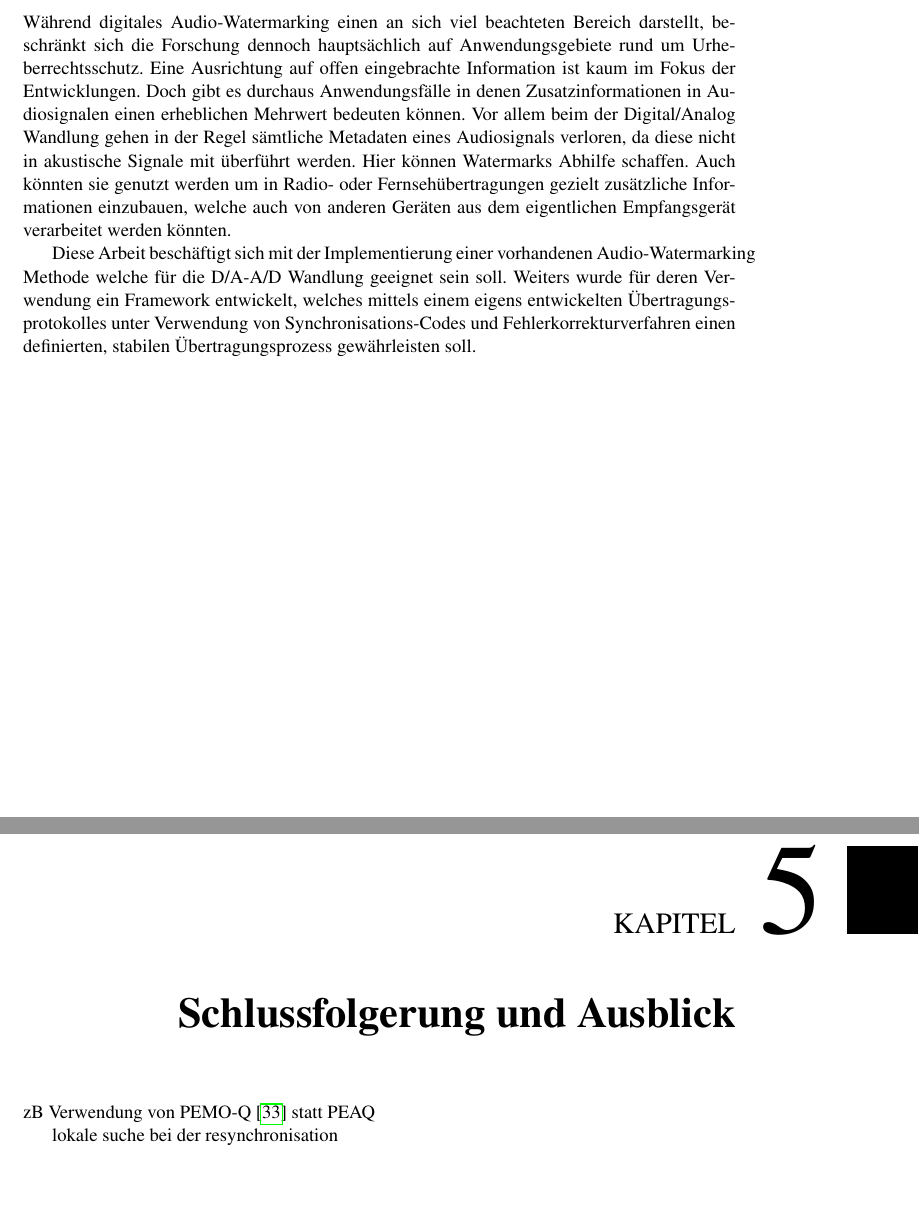
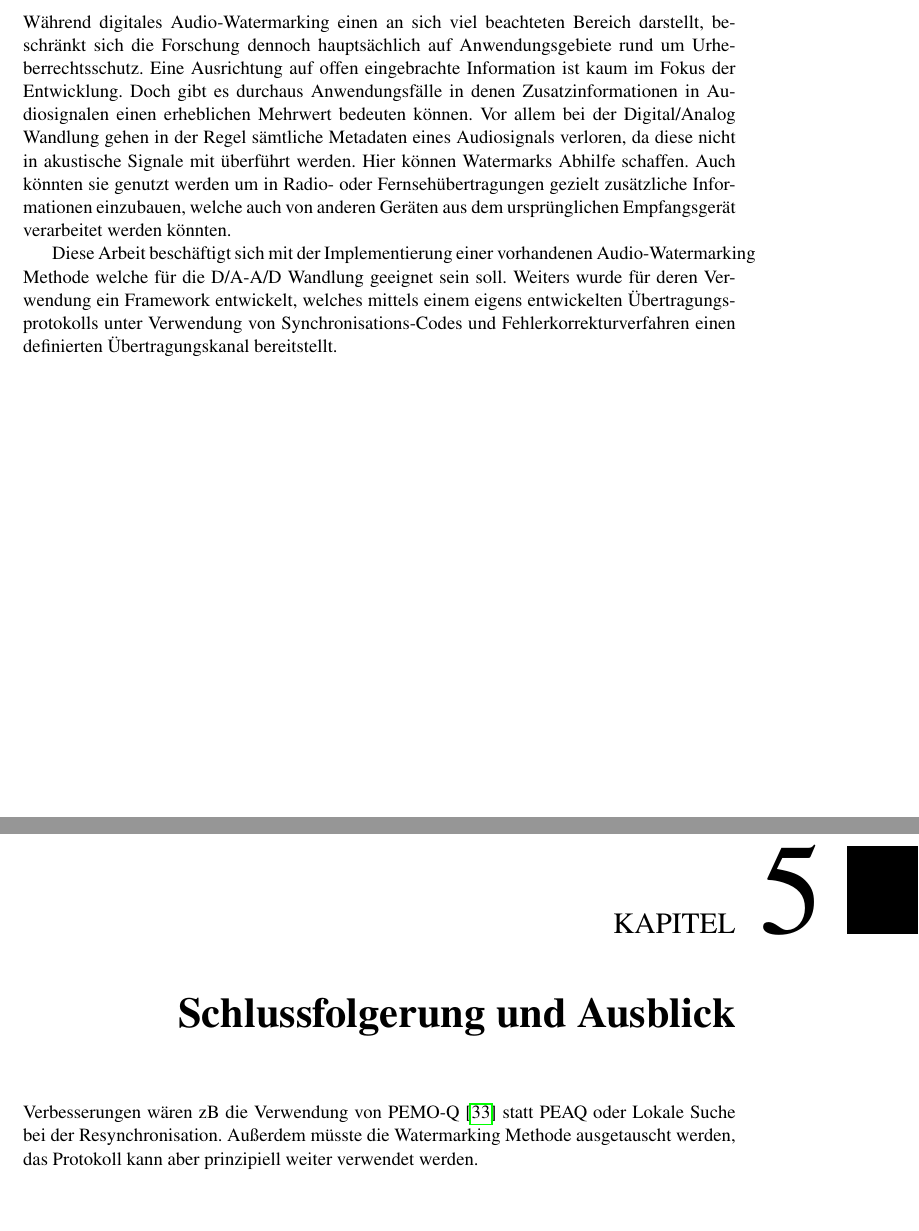
Before and after one commit to mpgirro/bakk, a LaTeX thesis (thesis.tex, which reads chapters/abstract_de.tex, chapters/ausblick.tex): two parts of pages 9 and 41 of 51, joined at a grey line, cut so that both start at the same text. Compiled offline with pdfLaTeX.

Commit message:
noch ein paar kleine Anpassungen

```diff
--- a/chapters/abstract_de.tex
+++ b/chapters/abstract_de.tex
@@ -1,6 +1,6 @@
 \chapter*{Kurzfassung}
 
-Während digitales Audio-Watermarking einen an sich viel beachteten Bereich darstellt, beschränkt sich die Forschung dennoch hauptsächlich auf Anwendungsgebiete rund um Urheberrechtsschutz. Eine Ausrichtung auf offen eingebrachte Information ist kaum im Fokus der Entwicklungen. Doch gibt es durchaus Anwendungsfälle in denen Zusatzinformationen in Audiosignalen einen erheblichen Mehrwert bedeuten können. Vor allem beim der Digital/Analog Wandlung gehen in der Regel sämtliche Metadaten eines Audiosignals verloren, da diese nicht in akustische Signale mit überführt werden.
-Hier können Watermarks Abhilfe schaffen. Auch könnten sie genutzt werden um in Radio- oder Fernsehübertragungen gezielt zusätzliche Informationen einzubauen, welche auch von anderen Geräten aus dem eigentlichen Empfangsgerät verarbeitet werden könnten.
+Während digitales Audio-Watermarking einen an sich viel beachteten Bereich darstellt, beschränkt sich die Forschung dennoch hauptsächlich auf Anwendungsgebiete rund um Urheberrechtsschutz. Eine Ausrichtung auf offen eingebrachte Information ist kaum im Fokus der Entwicklung. Doch gibt es durchaus Anwendungsfälle in denen Zusatzinformationen in Audiosignalen einen erheblichen Mehrwert bedeuten können. Vor allem bei der Digital/Analog Wandlung gehen in der Regel sämtliche Metadaten eines Audiosignals verloren, da diese nicht in akustische Signale mit überführt werden.
+Hier können Watermarks Abhilfe schaffen. Auch könnten sie genutzt werden um in Radio- oder Fernsehübertragungen gezielt zusätzliche Informationen einzubauen, welche auch von anderen Geräten aus dem ursprünglichen Empfangsgerät verarbeitet werden könnten.
 
-Diese Arbeit beschäftigt sich mit der Implementierung einer vorhandenen Audio-Watermarking Methode welche für die D/A-A/D Wandlung geeignet sein soll. Weiters wurde für deren Verwendung ein Framework entwickelt, welches mittels einem eigens entwickelten Übertragungsprotokolles unter Verwendung von Synchronisations-Codes und Fehlerkorrekturverfahren einen definierten, stabilen Übertragungsprozess gewährleisten soll.
+Diese Arbeit beschäftigt sich mit der Implementierung einer vorhandenen Audio-Watermarking Methode welche für die D/A-A/D Wandlung geeignet sein soll. Weiters wurde für deren Verwendung ein Framework entwickelt, welches mittels einem eigens entwickelten Übertragungsprotokolls unter Verwendung von Synchronisations-Codes und Fehlerkorrekturverfahren einen definierten Übertragungskanal bereitstellt.
--- a/chapters/ausblick.tex
+++ b/chapters/ausblick.tex
@@ -1,8 +1,4 @@
 \chapter{Schlussfolgerung und Ausblick}
 \label{ch:ausblick}
 
-
-
-zB Verwendung von PEMO-Q\cite{huber2006pemo} statt PEAQ
-
-lokale suche bei der resynchronisation
+Verbesserungen wären zB die Verwendung von PEMO-Q\cite{huber2006pemo} statt PEAQ oder Lokale Suche bei der Resynchronisation. Außerdem müsste die Watermarking Methode ausgetauscht werden, das Protokoll kann aber prinzipiell weiter verwendet werden.
```
Also changed, not shown: chapters/abstract_en.tex (+1 -1 lines), chapters/analyse.tex (+1 -3 lines).
